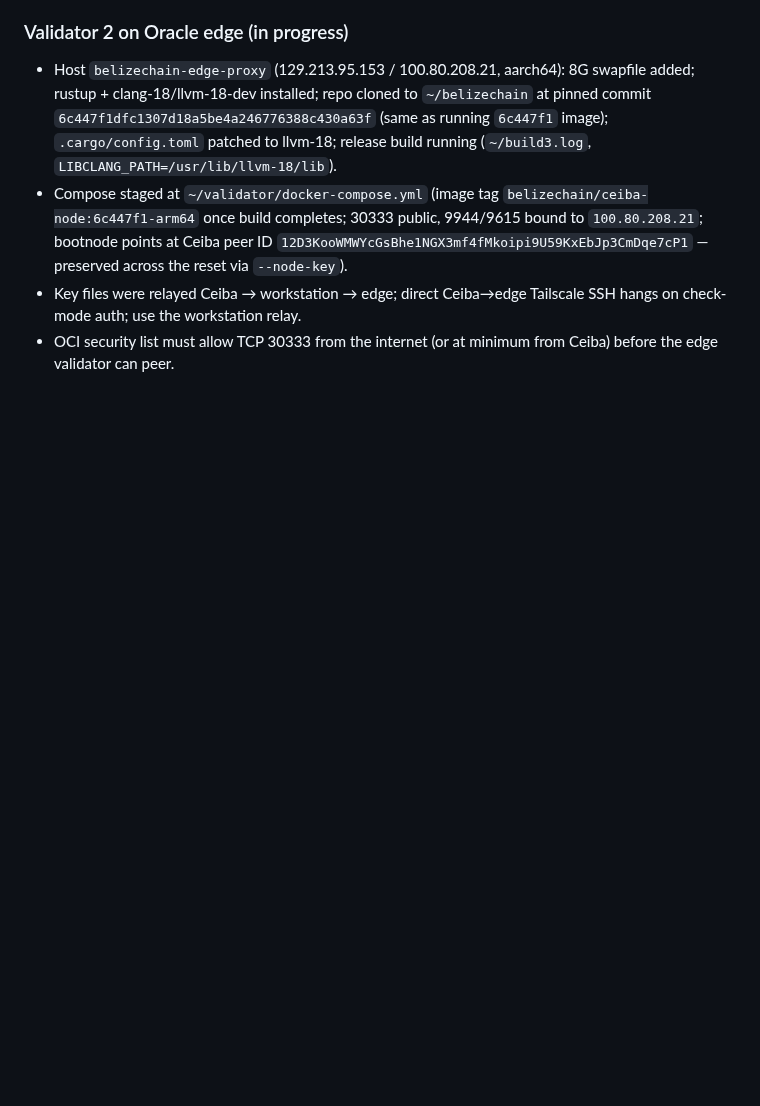
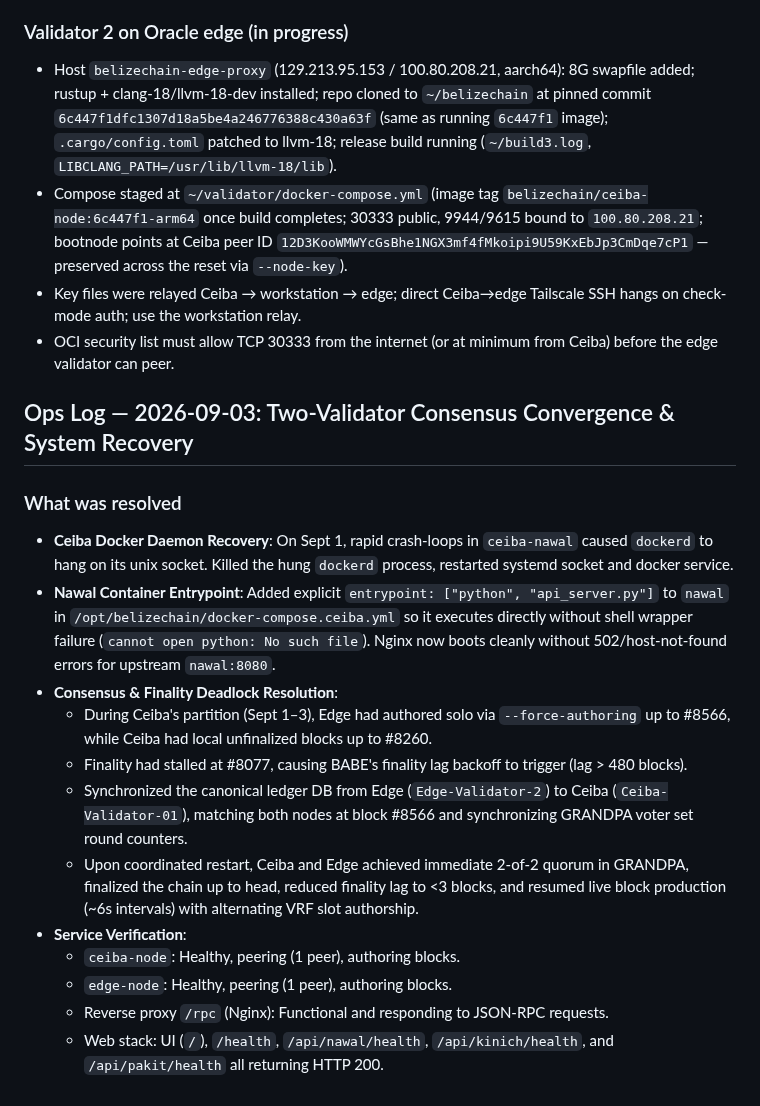
Before and after one commit to BelizeChain/belizechain, a Markdown page: docs/operations/CEIBA_OPERATIONS_RUNBOOK.md, the part around the change. GitHub-like rendering; blank space fills up the shorter version.

Commit message:
docs(ops): document 2026-09-03 two-validator consensus convergence and recovery

```diff
--- a/docs/operations/CEIBA_OPERATIONS_RUNBOOK.md
+++ b/docs/operations/CEIBA_OPERATIONS_RUNBOOK.md
@@ -315,3 +315,19 @@ docker compose restart nginx
   Tailscale SSH hangs on check-mode auth; use the workstation relay.
 - OCI security list must allow TCP 30333 from the internet (or at minimum from
   Ceiba) before the edge validator can peer.
+
+## Ops Log — 2026-09-03: Two-Validator Consensus Convergence & System Recovery
+
+### What was resolved
+- **Ceiba Docker Daemon Recovery**: On Sept 1, rapid crash-loops in `ceiba-nawal` caused `dockerd` to hang on its unix socket. Killed the hung `dockerd` process, restarted systemd socket and docker service.
+- **Nawal Container Entrypoint**: Added explicit `entrypoint: ["python", "api_server.py"]` to `nawal` in `/opt/belizechain/docker-compose.ceiba.yml` so it executes directly without shell wrapper failure (`cannot open python: No such file`). Nginx now boots cleanly without 502/host-not-found errors for upstream `nawal:8080`.
+- **Consensus & Finality Deadlock Resolution**:
+  - During Ceiba's partition (Sept 1–3), Edge had authored solo via `--force-authoring` up to #8566, while Ceiba had local unfinalized blocks up to #8260.
+  - Finality had stalled at #8077, causing BABE's finality lag backoff to trigger (lag > 480 blocks).
+  - Synchronized the canonical ledger DB from Edge (`Edge-Validator-2`) to Ceiba (`Ceiba-Validator-01`), matching both nodes at block #8566 and synchronizing GRANDPA voter set round counters.
+  - Upon coordinated restart, Ceiba and Edge achieved immediate 2-of-2 quorum in GRANDPA, finalized the chain up to head, reduced finality lag to <3 blocks, and resumed live block production (~6s intervals) with alternating VRF slot authorship.
+- **Service Verification**:
+  - `ceiba-node`: Healthy, peering (1 peer), authoring blocks.
+  - `edge-node`: Healthy, peering (1 peer), authoring blocks.
+  - Reverse proxy `/rpc` (Nginx): Functional and responding to JSON-RPC requests.
+  - Web stack: UI (`/`), `/health`, `/api/nawal/health`, `/api/kinich/health`, and `/api/pakit/health` all returning HTTP 200.
```
